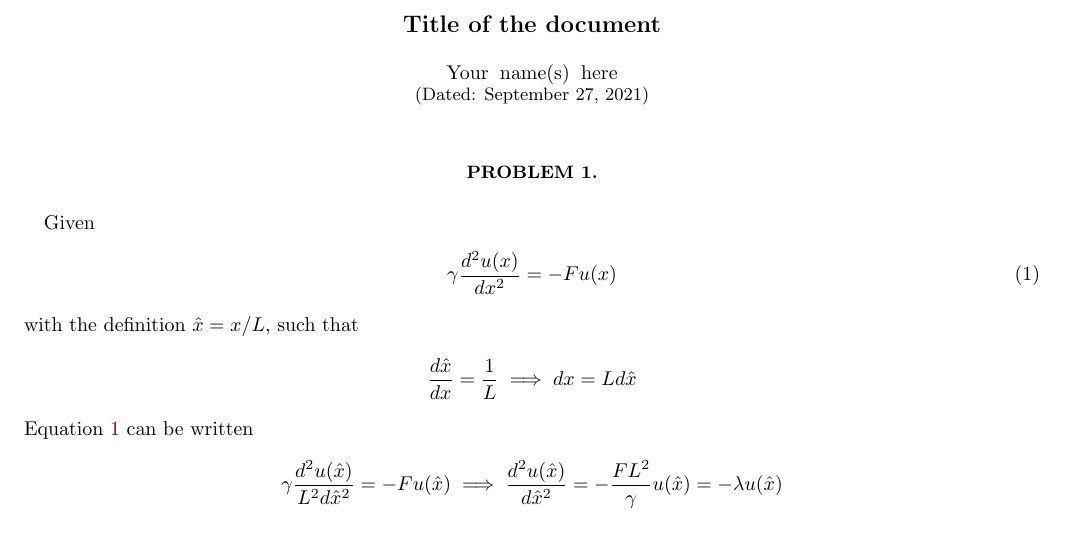
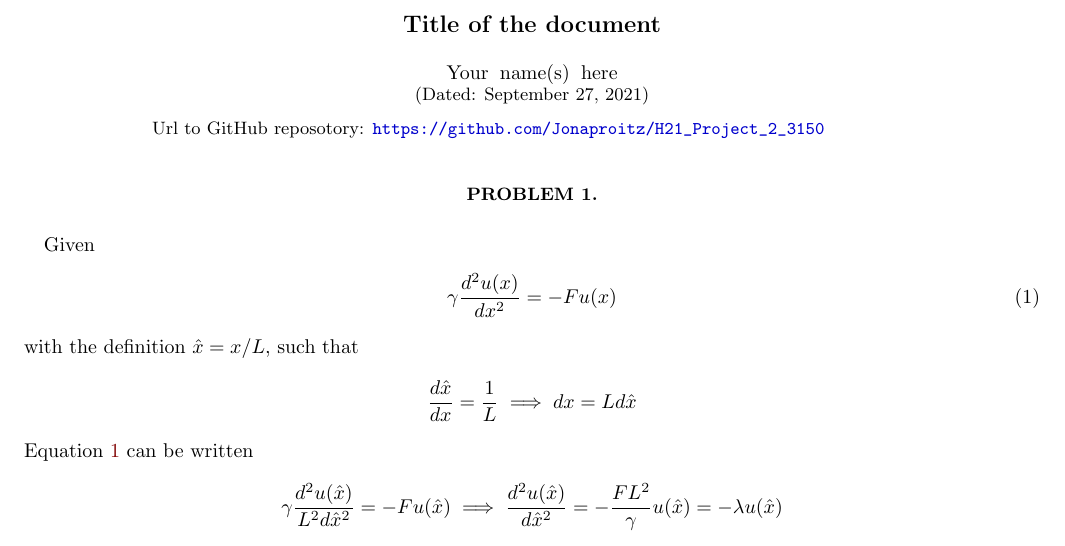
Before and after one commit to Jonaproitz/H21_Project_2_3150, a LaTeX paper (LaTeX/project_2.tex): part of page 1 of 2, cut so that both start at the same text. Compiled offline with pdfLaTeX; a LaTeX package or settings file that is missing is left out.

Commit message:
Add url to github repo

```diff
--- a/LaTeX/project_2.tex
+++ b/LaTeX/project_2.tex
@@ -79,7 +79,9 @@
 \date{\today}                             % self-explanatory
 \noaffiliation                            % ignore this, but keep it.
 
-
+\begin{abstract}
+    Url to GitHub reposotory: \url{https://github.com/Jonaproitz/H21_Project_2_3150}
+\end{abstract}
 \maketitle
 
 
```
Also changed, not shown: LaTeX/project_2.pdf.
